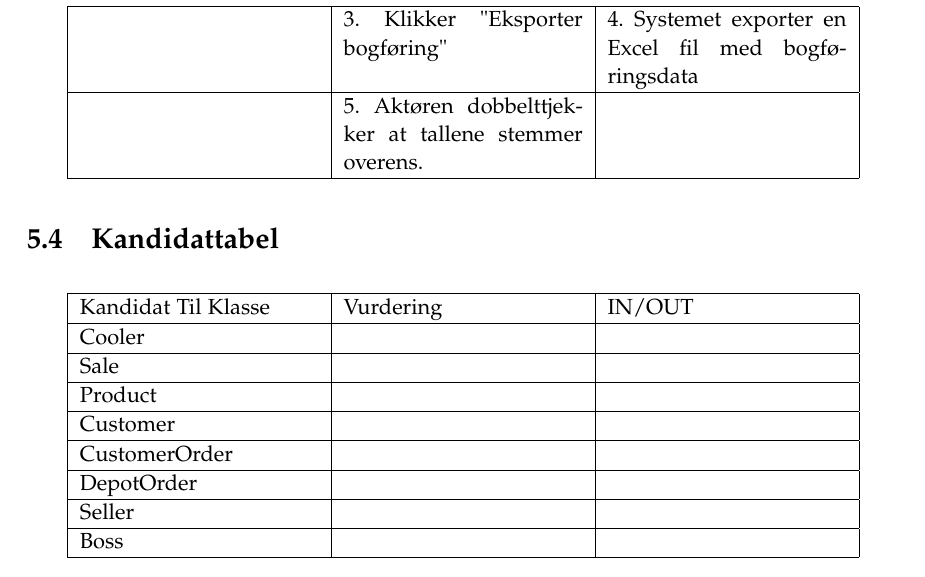
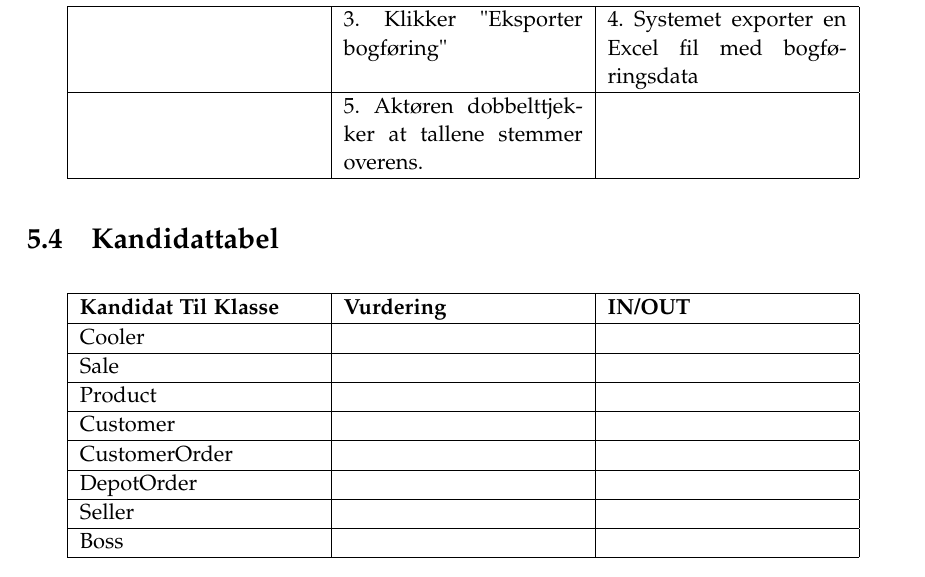
Before and after one commit to luccaflower/UCN-SemesterProject-Spring2020, a LaTeX thesis (master.tex, which reads sections/krav/funktionelle-krav.tex): part of page 37 of 51, cut so that both start at the same text. Compiled offline with pdfLaTeX.

Commit message:
fat text in kandidattable

```diff
--- a/sections/krav/funktionelle-krav.tex
+++ b/sections/krav/funktionelle-krav.tex
@@ -83,7 +83,7 @@ De alternative flows beskrevet i diagrammet er fundet gennem en diskussion, hvor
 
 \begin{longtable}{|p{120pt}|p{120pt}|p{120pt}|}
     \hline
-    Kandidat Til Klasse & Vurdering & IN/OUT \\
+    \textbf{Kandidat Til Klasse} & \textbf{Vurdering} & \textbf{IN/OUT} \\
     \hline
     \hline
     Cooler & & \\
```
